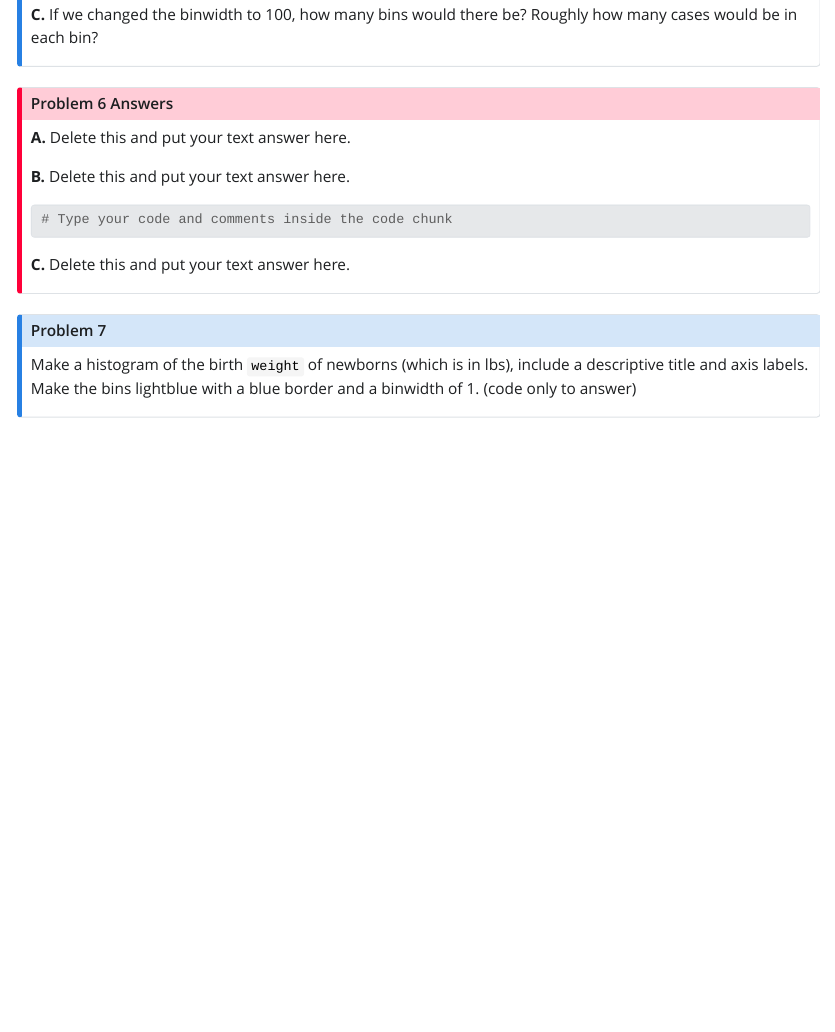
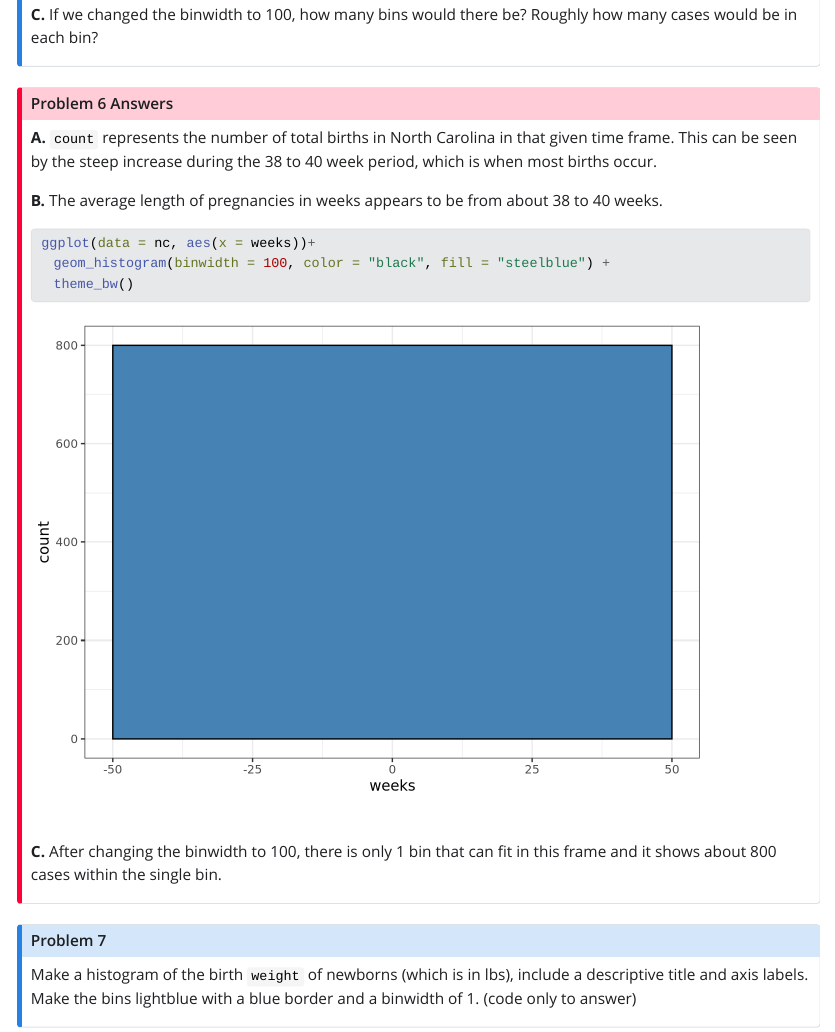
Before and after one commit to STT3850-Fall23/ps-02-yountav, a Quarto document (PS02_source.qmd): the page in a window 1100 px wide, from 10510 px down. The pictures show the output file PS02_source.html that the author committed with the source, opened offline; Quarto's library style sheets are replaced by a plain one without menus; long lines of code are wrapped.

Commit message:
Answered question #6 and created a histogram.

````diff
--- a/PS02_source.qmd
+++ b/PS02_source.qmd
@@ -283,16 +283,18 @@ Inspect the histogram of the `weeks` variable. Answer each of the following with
 :::
 
 ::: {.callout-important icon="false" collapse="false" title="Problem 6 Answers"}
-**A.** Delete this and put your text answer here.
+**A.** `count` represents the number of total births in North Carolina in that given time frame. This can be seen by the steep increase during the 38 to 40 week period, which is when most births occur.
 
-**B.** Delete this and put your text answer here.
+**B.** The average length of pregnancies in weeks appears to be from about 38 to 40 weeks.
 
 ```{r}
-# Type your code and comments inside the code chunk
+ggplot(data = nc, aes(x = weeks))+
+  geom_histogram(binwidth = 100, color = "black", fill = "steelblue") +
+  theme_bw()
 
 ```
 
-**C.** Delete this and put your text answer here.
+**C.** After changing the binwidth to 100, there is only 1 bin that can fit in this frame and it shows about 800 cases within the single bin.
 :::
 
 ::: {.callout-note icon="false" title="Problem 7"}
````
Also changed, not shown: PS02_source.html, PS02_source_files/figure-html/unnamed-chunk-15-1.png (added).
